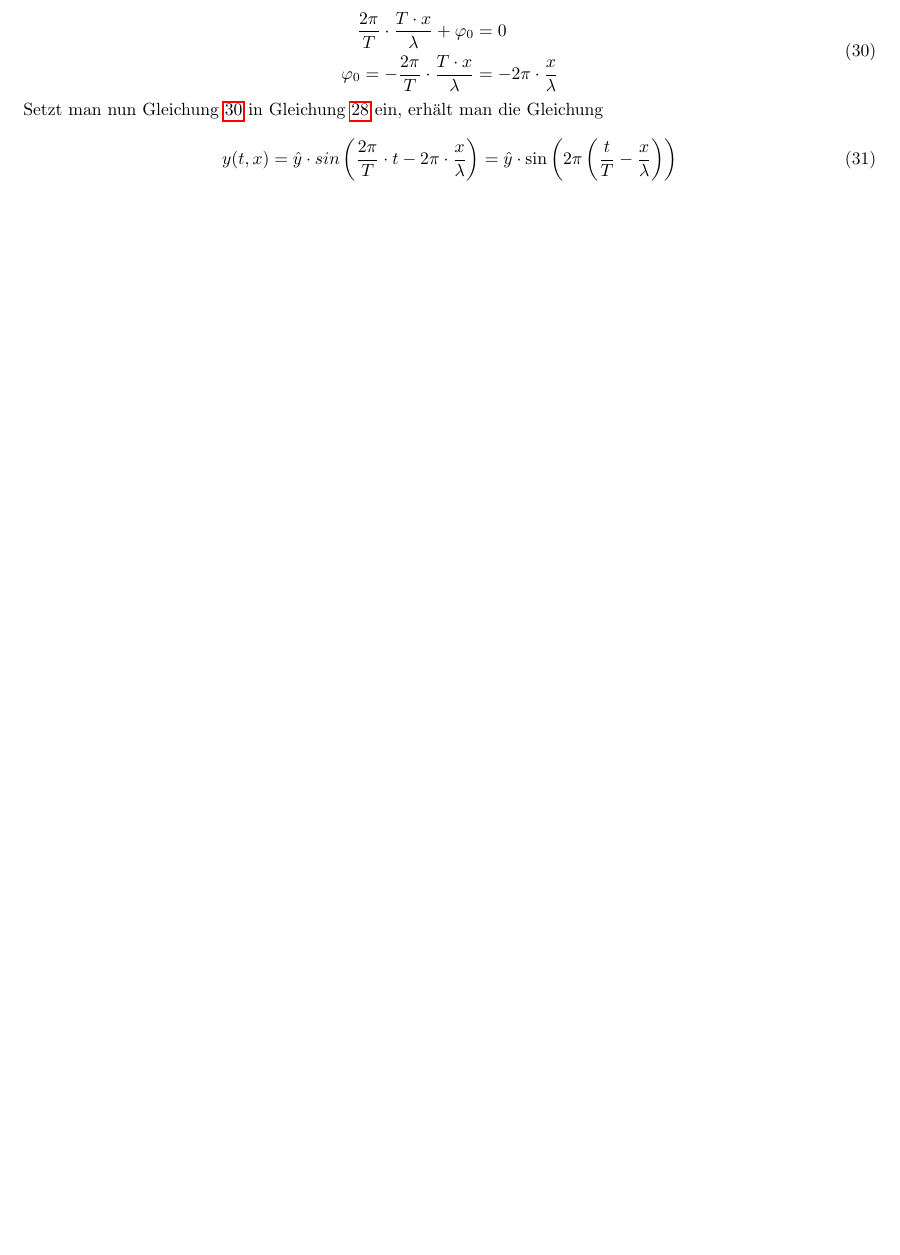
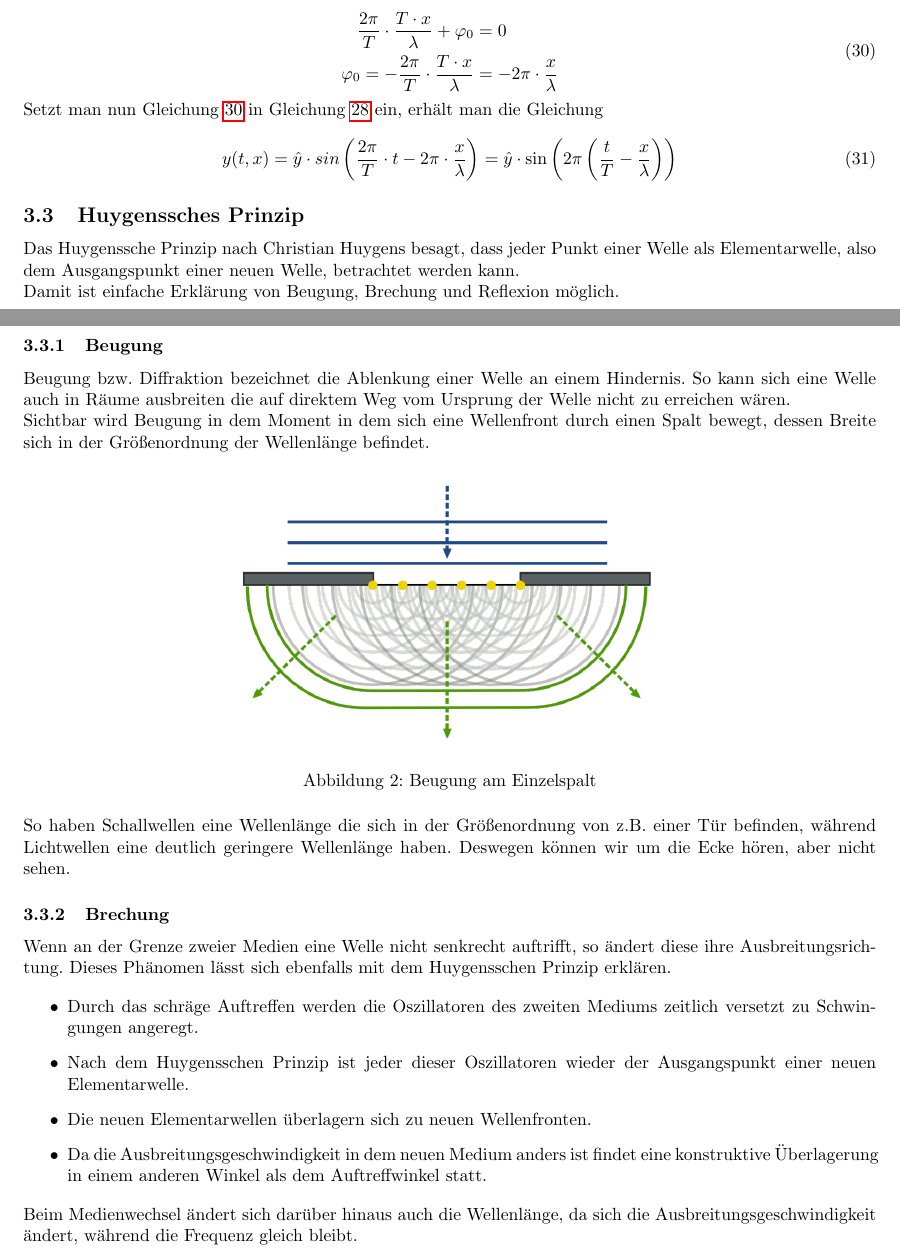
Before and after one commit to NoahPeeters/Abiturvorbereitung-Physik, a LaTeX document (Abiturvorvereitung Physik.tex): part of page 9 of 25 before the commit and two parts of pages 9 and 10 of 27 after it, the two joined at a grey line, cut so that both start at the same text, the shorter picture padded with empty space. Compiled offline with pdfLaTeX.

Commit message:
Added Huygens

```diff
--- a/Abiturvorvereitung Physik.tex
+++ b/Abiturvorvereitung Physik.tex
@@ -330,4 +330,33 @@
 			\end{equation}
 
 
+		\subsection{Huygenssches Prinzip}
+			Das Huygenssche Prinzip nach Christian Huygens besagt, dass jeder Punkt einer Welle als Elementarwelle, also dem Ausgangspunkt einer neuen Welle, betrachtet werden kann.
 
+			\noindent Damit ist einfache Erklärung von Beugung, Brechung und Reflexion möglich.
+
+				\subsubsection{Beugung}
+					Beugung bzw. Diffraktion bezeichnet die Ablenkung einer Welle an einem Hindernis. So kann sich eine Welle auch in Räume ausbreiten die auf direktem Weg vom Ursprung der Welle nicht zu erreichen wären.
+
+					\noindent Sichtbar wird Beugung in dem Moment in dem sich eine Wellenfront durch einen Spalt bewegt, dessen Breite sich in der Größenordnung der Wellenlänge befindet.
+
+					\begin{figure}[H]
+						\centering
+						\includegraphics[width=0.5\textwidth]{img/beugung.png}
+						\caption{Beugung am Einzelspalt}
+						\label{img:beugung}
+					\end{figure}
+
+					\noindent So haben Schallwellen eine Wellenlänge die sich in der Größenordnung von z.B. einer Tür befinden, während Lichtwellen eine deutlich geringere Wellenlänge haben. Deswegen können wir um die Ecke hören, aber nicht sehen.
+
+				\subsubsection{Brechung}
+					Wenn an der Grenze zweier Medien eine Welle nicht senkrecht auftrifft, so ändert diese ihre Ausbreitungsrichtung. Dieses Phänomen lässt sich ebenfalls mit dem Huygensschen Prinzip erklären.
+
+					\begin{itemize}
+						\item Durch das schräge Auftreffen werden die Oszillatoren des zweiten Mediums zeitlich versetzt zu Schwingungen angeregt.
+						\item Nach dem Huygensschen Prinzip ist jeder dieser Oszillatoren wieder der Ausgangspunkt einer neuen Elementarwelle.
+						\item Die neuen Elementarwellen überlagern sich zu neuen Wellenfronten.
+						\item Da die Ausbreitungsgeschwindigkeit in dem neuen Medium anders ist findet eine konstruktive Überlagerung in einem anderen Winkel als dem Auftreffwinkel statt.
+					\end{itemize}
+
+					\noindent Beim Medienwechsel ändert sich darüber hinaus auch die Wellenlänge, da sich die Ausbreitungsgeschwindigkeit ändert, während die Frequenz gleich bleibt.
@@ -333,0 +368,2 @@
+						\label{img:brechung}
+					\end{figure}
```
Also changed, not shown: img/beugung.png (added), img/brechung.png (added), img/reflexion.png (added), Abiturvorvereitung Physik.tex (25 more changed lines).
